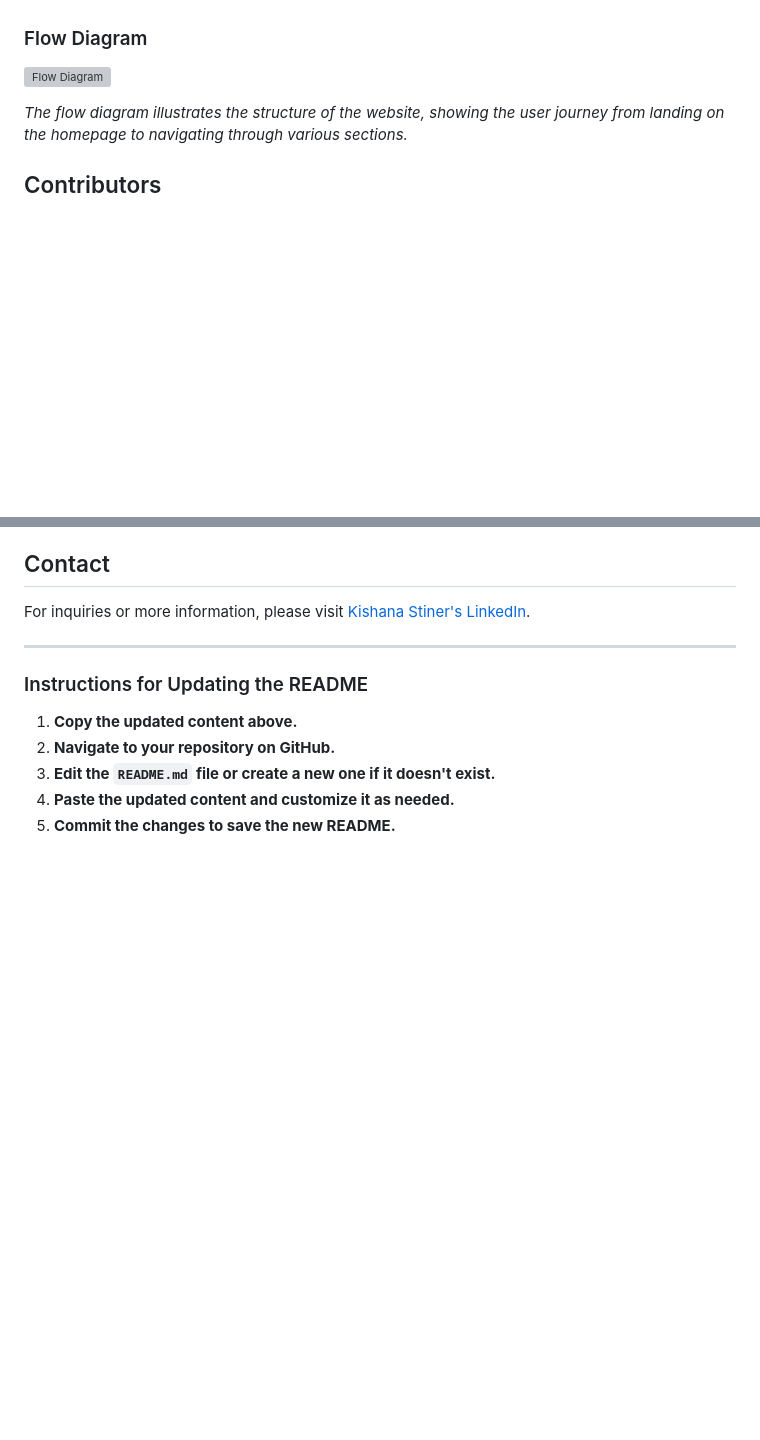
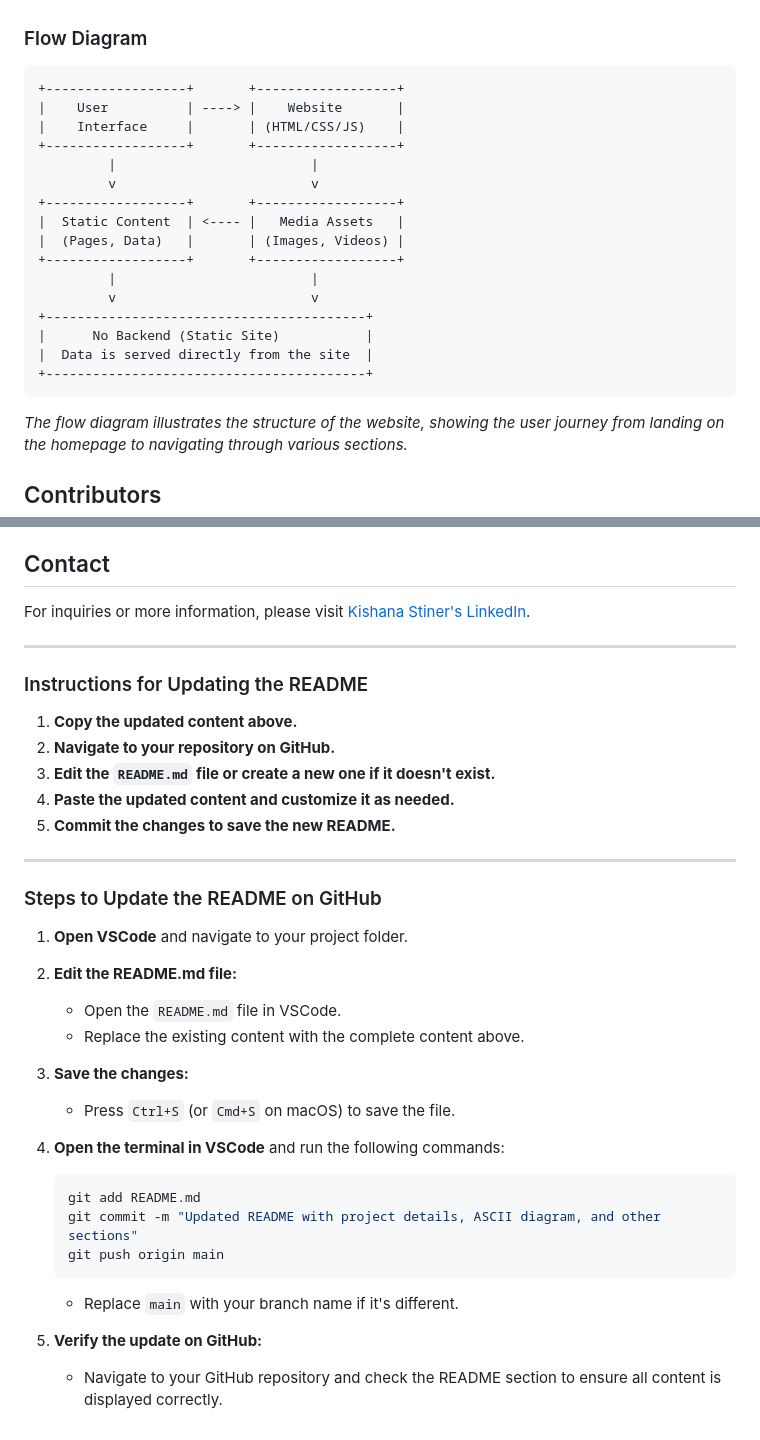
Before and after one commit to Styner2023/veronicaformpusd, a Markdown page: README.md, 2 parts joined by grey strips. Rendered like a GitHub page; blank space fills up the shorter version; grey boxes are pictures that could not be loaded.

````diff
--- a/README.md
+++ b/README.md
@@ -70,7 +73,25 @@ The website architecture consists of a simple, static HTML/CSS/JavaScript setup,
 - **Hosting:** Hosted on GitHub Pages, ensuring 24/7 availability and ease of access.
 
 ### Flow Diagram
-![Flow Diagram](path_to_your_flow_diagram_image)
+
+```plaintext
++------------------+       +------------------+
+|    User          | ----> |    Website       |
+|    Interface     |       | (HTML/CSS/JS)    |
++------------------+       +------------------+
+         |                         |
+         v                         v
++------------------+       +------------------+
+|  Static Content  | <---- |   Media Assets   |
+|  (Pages, Data)   |       | (Images, Videos) |
++------------------+       +------------------+
+         |                         |
+         v                         v
++-----------------------------------------+
+|      No Backend (Static Site)           |
+|  Data is served directly from the site  |
++-----------------------------------------+
+```
 
 *The flow diagram illustrates the structure of the website, showing the user journey from landing on the homepage to navigating through various sections.*
 
@@ -101,3 +122,29 @@ For inquiries or more information, please visit [Kishana Stiner's LinkedIn](http
 3. **Edit the `README.md` file or create a new one if it doesn't exist.**
 4. **Paste the updated content and customize it as needed.**
 5. **Commit the changes to save the new README.**
+
+---
+
+### Steps to Update the README on GitHub
+
+1. **Open VSCode** and navigate to your project folder.
+
+2. **Edit the README.md file:**
+   - Open the `README.md` file in VSCode.
+   - Replace the existing content with the complete content above.
+
+3. **Save the changes:**
+   - Press `Ctrl+S` (or `Cmd+S` on macOS) to save the file.
+
+4. **Open the terminal in VSCode** and run the following commands:
+
+   ```sh
+   git add README.md
+   git commit -m "Updated README with project details, ASCII diagram, and other sections"
+   git push origin main
+   ```
+
+   - Replace `main` with your branch name if it's different.
+
+5. **Verify the update on GitHub:**
+   - Navigate to your GitHub repository and check the README section to ensure all content is displayed correctly.
````
Also changed, not shown: other parts of README.md (+3 -0 lines).
